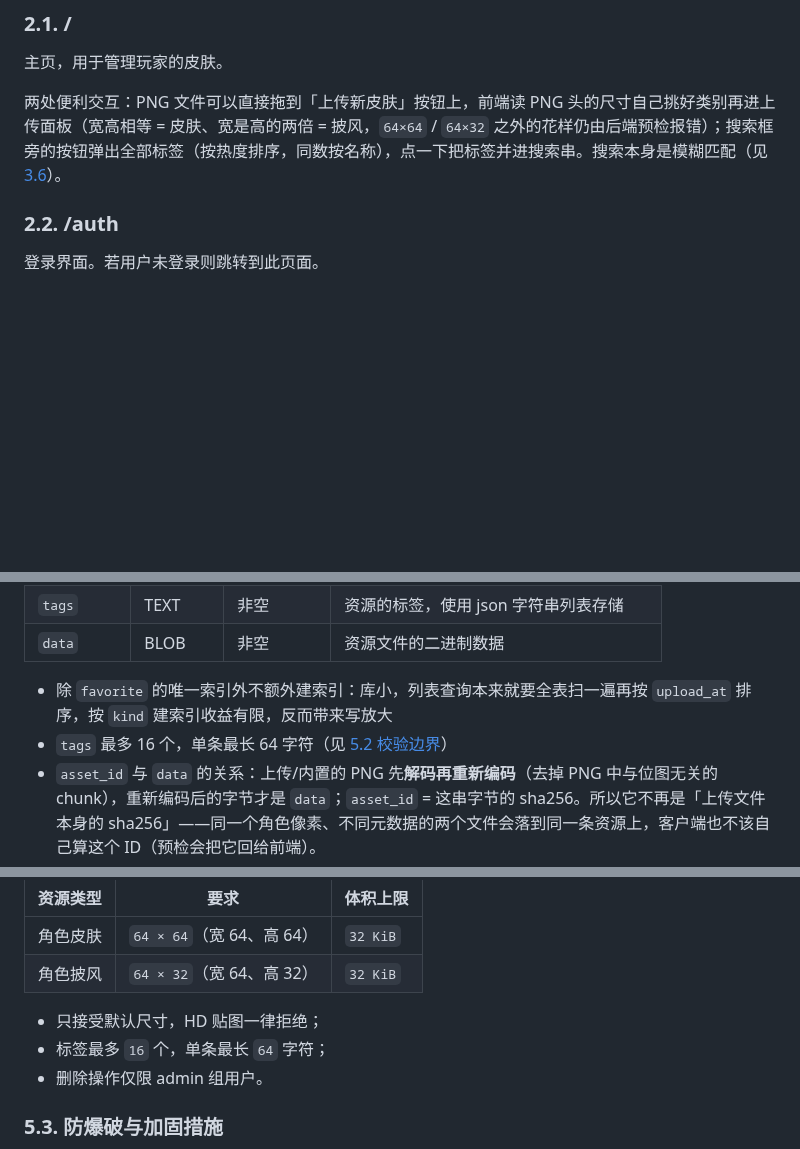
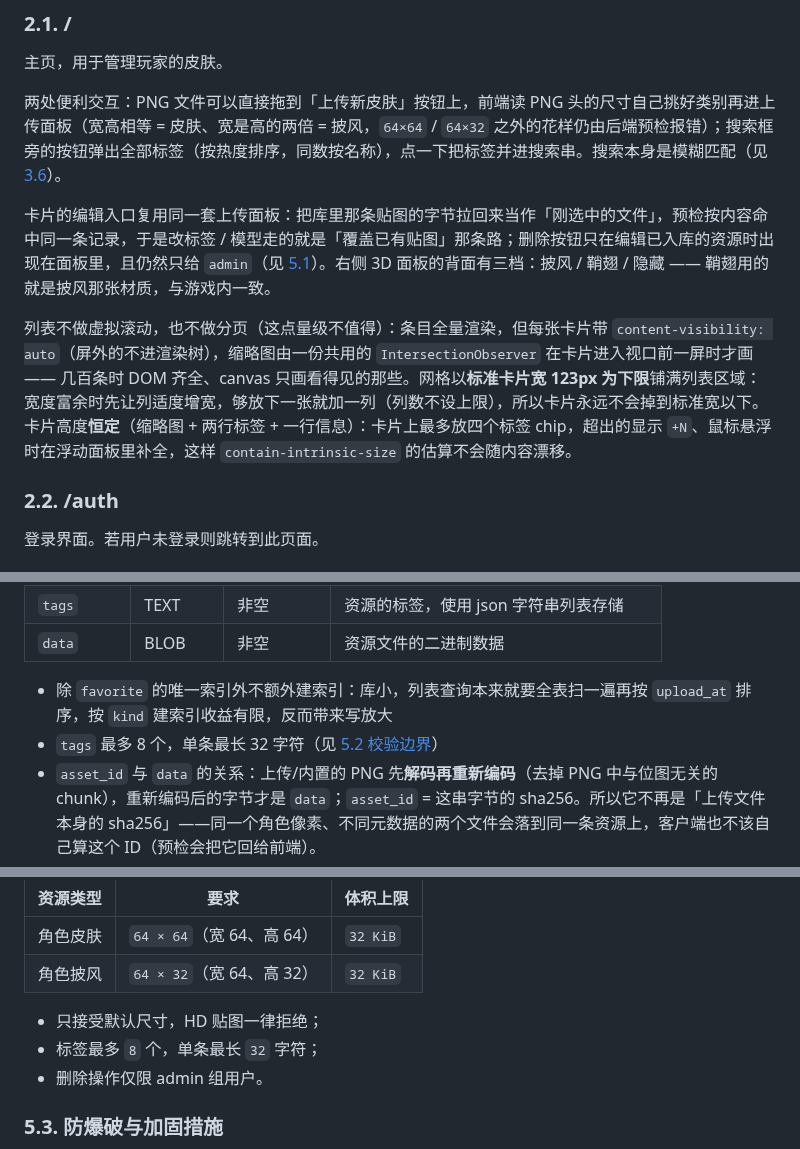
Before and after one commit to hm-service/scoped-skin, a Markdown page: DESIGN.md, 3 parts joined by grey strips. Drawn GitHub-style; blank space fills up the shorter version.

```diff
--- a/DESIGN.md
+++ b/DESIGN.md
@@ -66,6 +66,10 @@
 主页，用于管理玩家的皮肤。
 
 两处便利交互：PNG 文件可以直接拖到「上传新皮肤」按钮上，前端读 PNG 头的尺寸自己挑好类别再进上传面板（宽高相等 = 皮肤、宽是高的两倍 = 披风，`64×64` / `64×32` 之外的花样仍由后端预检报错）；搜索框旁的按钮弹出全部标签（按热度排序，同数按名称），点一下把标签并进搜索串。搜索本身是模糊匹配（见 [3.6](#36-api)）。
+
+卡片的编辑入口复用同一套上传面板：把库里那条贴图的字节拉回来当作「刚选中的文件」，预检按内容命中同一条记录，于是改标签 / 模型走的就是「覆盖已有贴图」那条路；删除按钮只在编辑已入库的资源时出现在面板里，且仍然只给 `admin`（见 [5.1](#51-身份组)）。右侧 3D 面板的背面有三档：披风 / 鞘翅 / 隐藏 —— 鞘翅用的就是披风那张材质，与游戏内一致。
+
+列表不做虚拟滚动，也不做分页（这点量级不值得）：条目全量渲染，但每张卡片带 `content-visibility: auto`（屏外的不进渲染树），缩略图由一份共用的 `IntersectionObserver` 在卡片进入视口前一屏时才画 —— 几百条时 DOM 齐全、canvas 只画看得见的那些。网格以**标准卡片宽 123px 为下限**铺满列表区域：宽度富余时先让列适度增宽，够放下一张就加一列（列数不设上限），所以卡片永远不会掉到标准宽以下。卡片高度**恒定**（缩略图 + 两行标签 + 一行信息）：卡片上最多放四个标签 chip，超出的显示 `+N`、鼠标悬浮时在浮动面板里补全，这样 `contain-intrinsic-size` 的估算不会随内容漂移。
 
 ### 2.2. /auth
 
@@ -252,7 +256,7 @@ flowchart LR
 | `data`      | BLOB    | 非空       | 资源文件的二进制数据                   |
 
 - 除 `favorite` 的唯一索引外不额外建索引：库小，列表查询本来就要全表扫一遍再按 `upload_at` 排序，按 `kind` 建索引收益有限，反而带来写放大
-- `tags` 最多 16 个，单条最长 64 字符（见 [5.2 校验边界](#52-校验边界)）
+- `tags` 最多 8 个，单条最长 32 字符（见 [5.2 校验边界](#52-校验边界)）
 - `asset_id` 与 `data` 的关系：上传/内置的 PNG 先**解码再重新编码**（去掉 PNG 中与位图无关的 chunk），重新编码后的字节才是 `data`；`asset_id` = 这串字节的 sha256。所以它不再是「上传文件本身的 sha256」——同一个角色像素、不同元数据的两个文件会落到同一条资源上，客户端也不该自己算这个 ID（预检会把它回给前端）。
 - 库内预置 9 个官方默认皮肤（Ari / Kai / Steve / Sunny / Zuri 取 wide = `skin.steve`，Alex / Efe / Makena / Noor 取 slim = `skin.alex`），`readonly = 1`：不可删除（接口 `400`），但可收藏、装备与搜索；启动时按 manifest 对齐（缺者补入、多余变体删除），用户数据不受影响
 - 内置资源的 `upload_at` 使用固定基准时间，因此始终排在用户上传之后
@@ -341,7 +345,7 @@ flowchart LR
 | 角色披风 | `64 × 32`（宽 64、高 32） | `32 KiB` |
 
 - 只接受默认尺寸，HD 贴图一律拒绝；
-- 标签最多 `16` 个，单条最长 `64` 字符；
+- 标签最多 `8` 个，单条最长 `32` 字符；
 - 删除操作仅限 admin 组用户。
 
 ### 5.3. 防爆破与加固措施
```
Also changed, not shown: README.md (+2 -0 lines), docs/screenshot-auth.png, docs/screenshot-library-en.png, docs/screenshot-library.png, docs/screenshot-maintain.png, docs/screenshot-upload.png, 13 other files.
